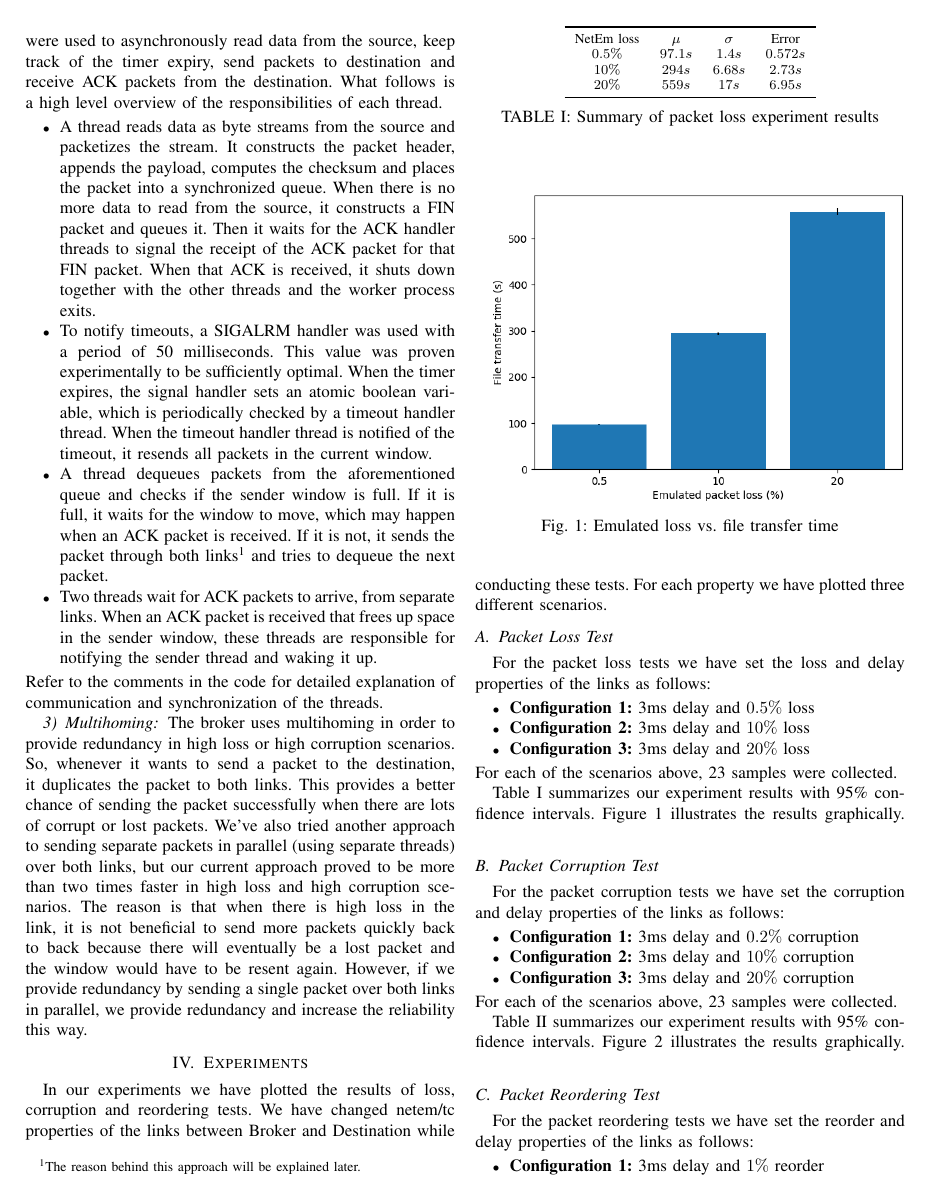
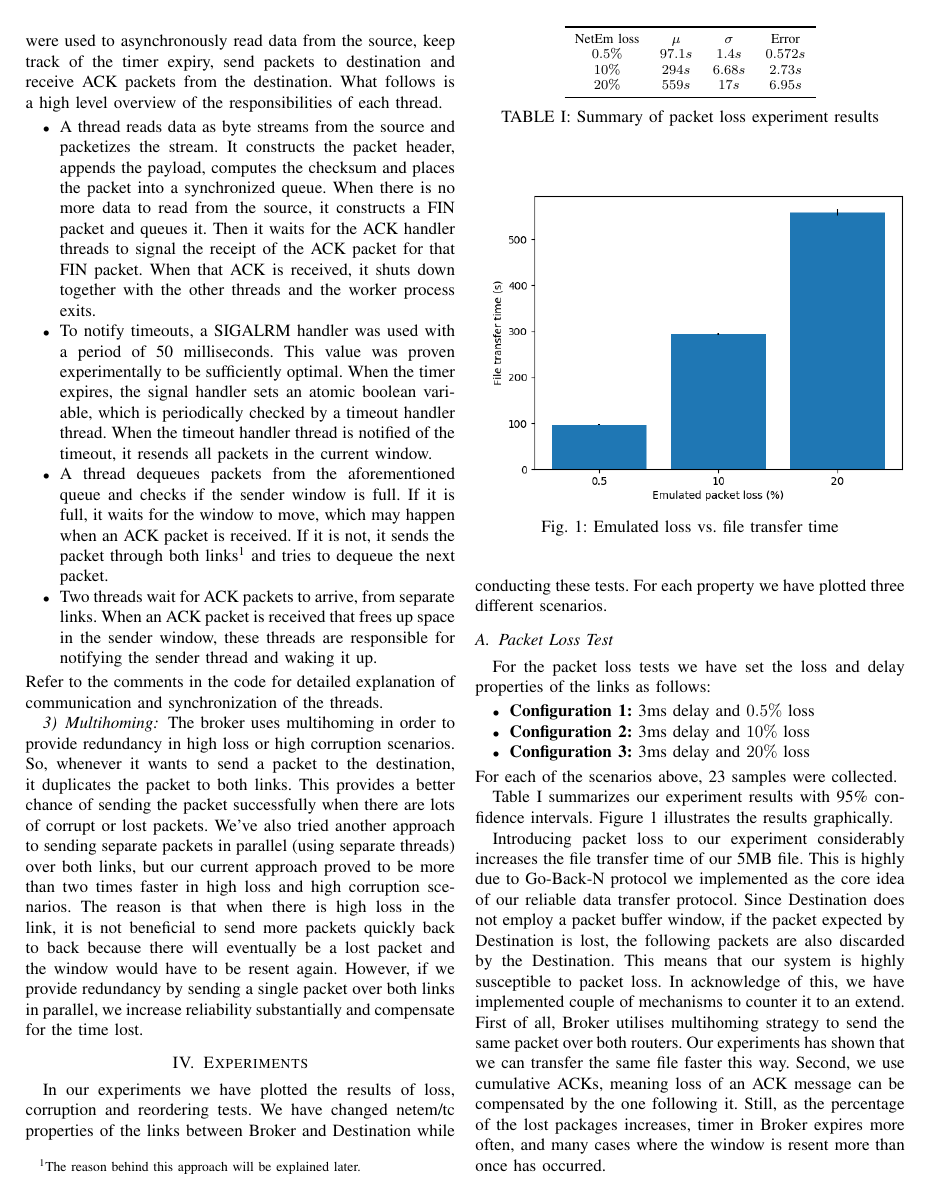
Before and after one commit to tansly/ceng435, a LaTeX paper (part2/report/report.tex): page 2 of 3. Compiled offline with pdfLaTeX; a missing font is replaced by an installed copy or a similar font; a LaTeX package or settings file that is missing is left out.

Commit message:
Written experiments part of the report.

```diff
--- a/part2/report/report.tex
+++ b/part2/report/report.tex
@@ -119,8 +119,7 @@ in high loss and high corruption scenarios.
 The reason is that when there is high loss in the link, it is not beneficial to
 send more packets quickly back to back because there will eventually be a lost packet and
 the window would have to be resent again. However, if we provide redundancy by sending a
-single packet over both links in parallel, we provide redundancy and increase the
-reliability this way.
+single packet over both links in parallel, we increase reliability substantially and compensate for the time lost.
 
 \section{Experiments}
 
@@ -139,6 +138,9 @@ For each of the scenarios above, 23 samples were collected.
 
 Table~\ref{table:loss} summarizes our experiment results with 95\% confidence intervals.
 Figure~\ref{fig:loss} illustrates the results graphically.
+
+Introducing packet loss to our experiment considerably increases the file transfer time of our 5MB file. This is highly due to Go-Back-N protocol we implemented as the core idea of our reliable data transfer protocol. Since Destination does not employ a packet buffer window, if the packet expected by Destination is lost, the following packets are also discarded by the Destination. This means that our system is highly susceptible to packet loss. In acknowledge of this, we have implemented couple of mechanisms to counter it to an extend. First of all, Broker utilises multihoming strategy to send the same packet over both routers. Our experiments has shown that we can transfer the same file faster this way. Second, we use cumulative ACKs, meaning loss of an ACK message can be compensated by the one following it. Still, as the percentage of the lost packages increases, timer in Broker expires more often, and many cases where the window is resent more than once has occurred.
+
 \begin{table}
     \centering
     \begin{tabular}{c c c c}
```
Also changed, not shown: part2/report/report.tex (6 more changed lines).
